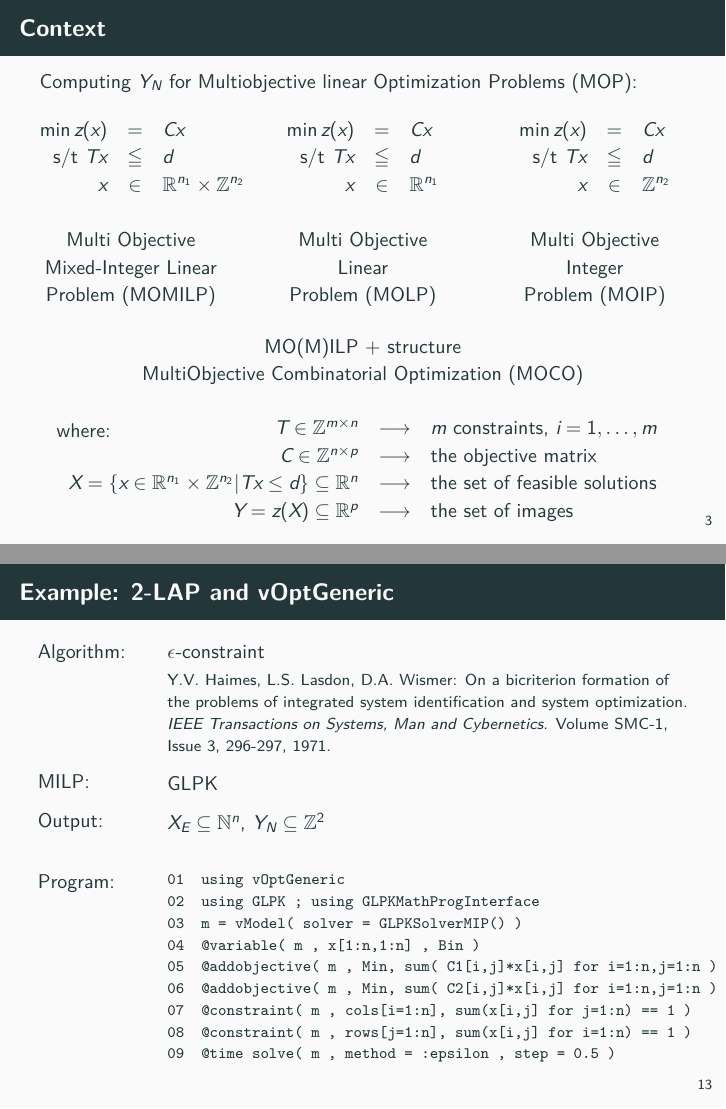
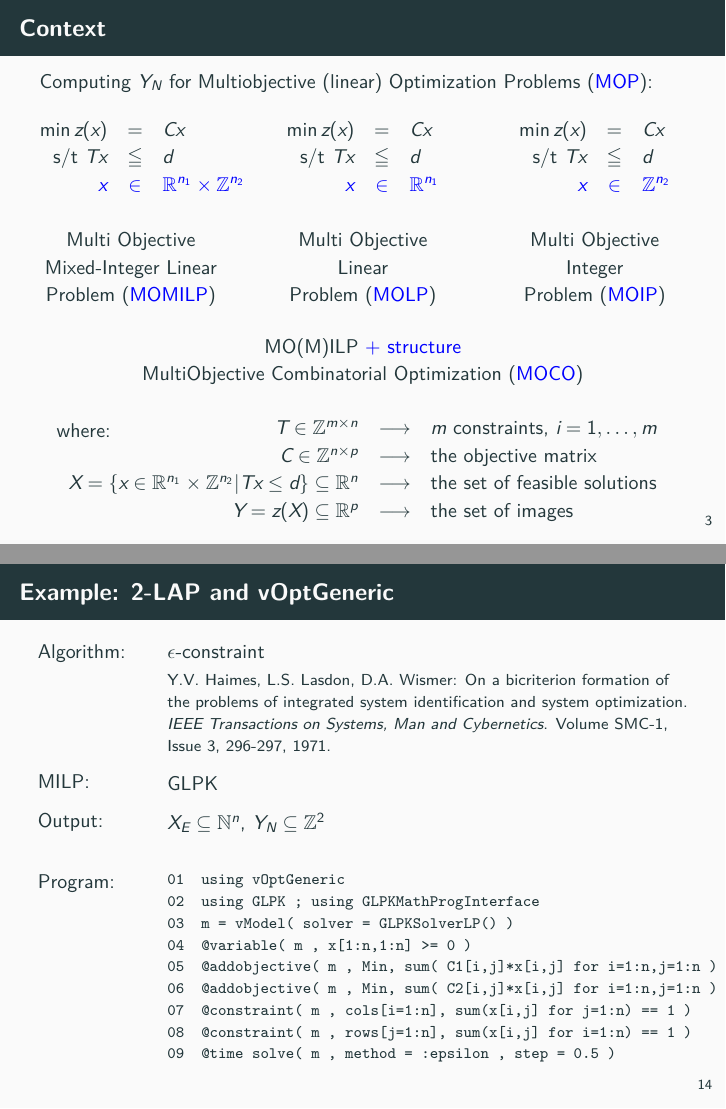
Before and after one commit to vOptSolver/vOptSolver, LaTeX slides (talks/MCDM2017/main.tex): pages 5 and 16 of 21 before the commit and pages 5 and 17 of 22 after it, joined at a grey line. Compiled offline with XeLaTeX; a missing font is replaced by an installed copy or a similar font.

Commit message:
Minors changes on slides

```diff
--- a/talks/MCDM2017/main.tex
+++ b/talks/MCDM2017/main.tex
@@ -225,22 +225,22 @@ $$
 \begin{array}{rcl}
 \min z(x) & = & {C}x\\
 \hbox{s/t } Tx & \leqq & d\\
-x & \in &
-\mZ^{n_2}
+\blue{x} & \blue{\in} &
+\blue{\mZ^{n_2}}
 \notag
 \end{array}
 \vspace{2mm}
 $$
 \begin{center}
-Multi Objective\\ Integer \\Problem (MOIP)
+Multi Objective\\ Integer \\Problem (\blue{MOIP})
 \end{center}
 \end{column}
 \end{columns}
 \vspace{2mm}
 
 \begin{center}
-MO(M)ILP + structure\\
-MultiObjective Combinatorial Optimization (MOCO)
+MO(M)ILP \blue{+ structure}\\
+MultiObjective Combinatorial Optimization (\blue{MOCO})
 \end{center}
 \vspace{2mm}
 \noindent
@@ -716,6 +718,56 @@ $X_E \subseteq \mN^n$, $Y_N \subseteq \Z^2$
 
 \end{frame}
 
+% ================================================================
+\begin{frame}[fragile=singleslide]{Example: 2-LAP and vOptGeneric}
+
+\vspace{5mm}
+\begin{columns}
+%
+\begin{column}{0.15\textwidth}
+Algorithm: \\
+\vspace{18mm}
+MILP:\\
+\vspace{2mm}
+Output: \\
+\vspace{6mm}
+Program:
+\vspace{30mm}
+\end{column}
+\begin{column}{0.85\textwidth}
+         $\epsilon$-constraint \vspace{1mm}\\
+         {\footnotesize Y.V. Haimes, L.S. Lasdon, D.A. Wismer: On a bicriterion formation of the problems of integrated system identification and system optimization.
+         \textit{IEEE Transactions on Systems, Man and Cybernetics}. Volume SMC-1, Issue 3, 296-297, 1971.\\}
+\medskip
+
+         GLPK
+\medskip
+
+$X_E \subseteq \mN^n$, $Y_N \subseteq \Z^2$
+\vspace{3mm}
+
+{\footnotesize
+\begin{verbatim}
+01  using vOptGeneric
+02  using GLPK ; using GLPKMathProgInterface
+03  m = vModel( solver = GLPKSolverLP() )
+04  @variable( m , x[1:n,1:n] >= 0 )
+05  @addobjective( m , Min, sum( C1[i,j]*x[i,j] for i=1:n,j=1:n ) )
+06  @addobjective( m , Min, sum( C2[i,j]*x[i,j] for i=1:n,j=1:n ) )
+07  @constraint( m , cols[i=1:n], sum(x[i,j] for j=1:n) == 1 )
+08  @constraint( m , rows[j=1:n], sum(x[i,j] for i=1:n) == 1 )
+09  @time solve( m , method = :epsilon , step = 0.5 )
+\end{verbatim}
+}
+
+
+
+\end{column}
+%
+\end{columns}
+
+
+\end{frame}
 
 % ================================================================
 \begin{frame}{Performances}
```
Also changed, not shown: talks/MCDM2017/main.pdf, talks/MCDM2017/main.tex (28 more changed lines), 4 other files.
